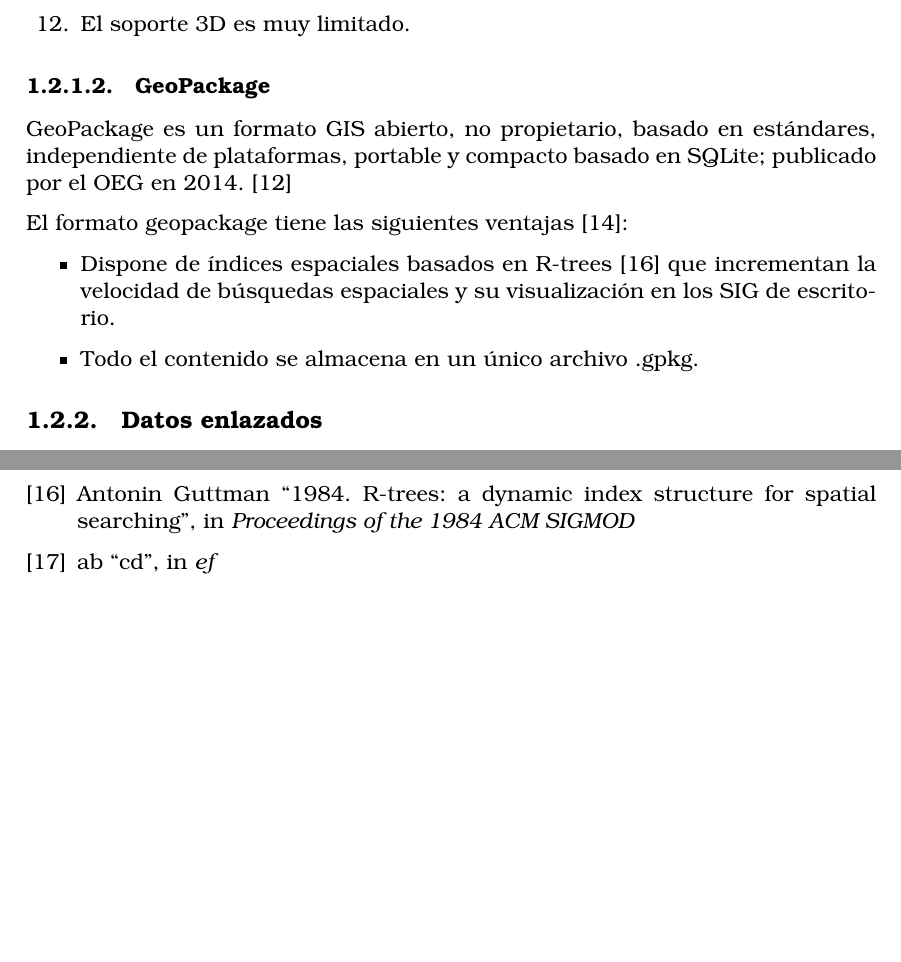
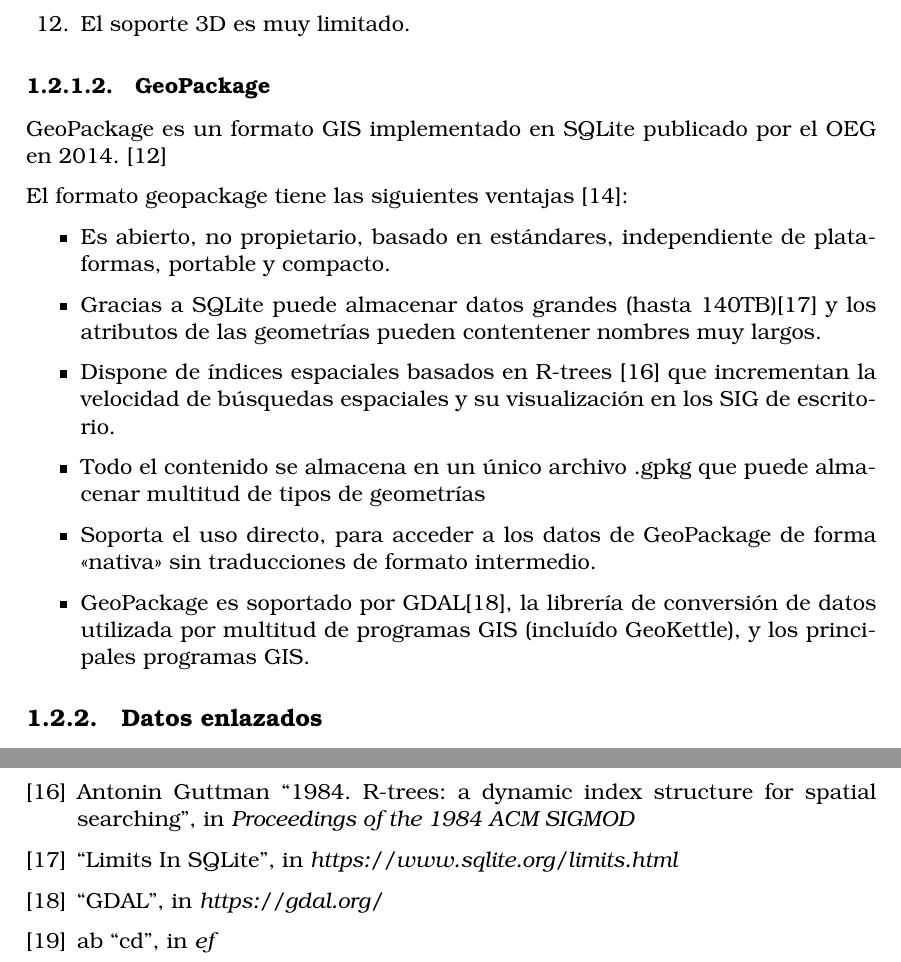
Before and after one commit to oeg-upm/morph-geo, a LaTeX thesis (memoria/plantilla_TFG.tex, which reads memoria/secciones/01_introduccion.tex, memoria/secciones/05_Bibliografia.tex): two parts of pages 11 and 20 of 21, joined at a grey line, cut so that both start at the same text, the shorter picture padded with empty space. The pictures show the PDF file memoria/plantilla_TFG.pdf that the author committed with the source.

Commit message:
Ventajas Geopackage

```diff
--- a/memoria/secciones/01_introduccion.tex
+++ b/memoria/secciones/01_introduccion.tex
@@ -69,17 +69,28 @@ Sin embargo, tiene varias desventajas, algunas derivadas del uso del estándar d
 \end{enumerate}
 
 \subsubsection{GeoPackage}
-GeoPackage es un formato GIS abierto, no propietario, basado en estándares, independiente de plataformas,
-portable y compacto basado en SQLite; publicado por el OEG en 2014. \cite{geopackage-spec}
+GeoPackage es un formato GIS implementado en SQLite publicado por el OEG en 2014. \cite{geopackage-spec}
 
 El formato geopackage tiene las siguientes ventajas \cite{shapefile-no}:
 \begin{itemize}
 
+    \item Es abierto, no propietario, basado en estándares, independiente de plataformas,
+        portable y compacto.
+
+    \item Gracias a SQLite puede almacenar datos grandes (hasta 140TB)\cite{sqlite-limits} y los atributos de
+        las geometrías pueden contentener nombres muy largos.
+
     \item Dispone de índices espaciales basados en R-trees \cite{rtree} que incrementan la velocidad de búsquedas
         espaciales y su visualización en los SIG de escritorio.
 
-    \item Todo el contenido se almacena en un único archivo .gpkg.
+    \item Todo el contenido se almacena en un único archivo .gpkg que puede almacenar multitud de tipos de
+        geometrías
 
+    \item Soporta el uso directo, para acceder a los datos de GeoPackage de forma «nativa» sin traducciones de
+        formato intermedio.
+
+    \item GeoPackage es soportado por GDAL\cite{gdal}, la librería de conversión de datos utilizada por multitud
+        de programas GIS (incluído GeoKettle), y los principales programas GIS.
 \end{itemize}
 
 
--- a/memoria/secciones/05_Bibliografia.tex
+++ b/memoria/secciones/05_Bibliografia.tex
@@ -42,6 +42,12 @@
     \bibitem{rtree} Antonin Guttman
         \href{https://dl.acm.org/doi/10.1145/602259.602266}{``1984. R-trees: a dynamic index structure for spatial searching''},
         in \textit{Proceedings of the 1984 ACM SIGMOD }
+    \bibitem{sqlite-limits}
+        \href{https://www.sqlite.org/limits.html}{``Limits In SQLite''},
+        in \textit{https://www.sqlite.org/limits.html}
+    \bibitem{gdal}
+        \href{https://gdal.org/}{``GDAL''},
+        in \textit{https://gdal.org/}
     \bibitem{plantilla}ab
         \href{}{``cd''},
         in \textit{ef}
```
Also changed, not shown: memoria/secciones/06_Anexos.tex (+1 -0 lines), memoria/plantilla_TFG.pdf.
